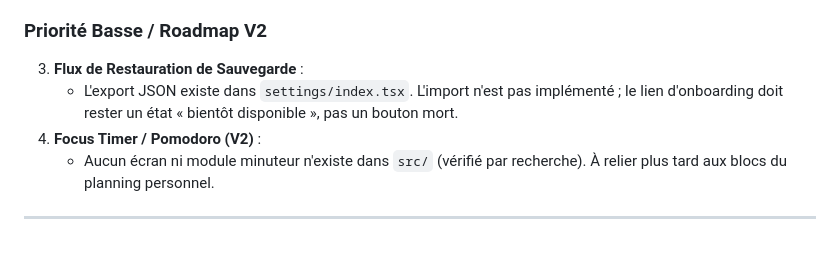
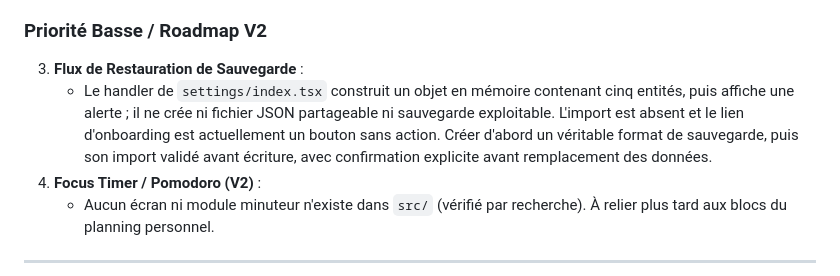
Before and after one commit to 2Kjunior/JUNIX-PULSE, a Markdown page: RECAPITULATIF_PROJET.md, the part around the change. Rendered like a GitHub page; blank space fills up the shorter version.

Commit message:
docs: mettre à jour la feuille de route avec l'état réel du code

```diff
--- a/RECAPITULATIF_PROJET.md
+++ b/RECAPITULATIF_PROJET.md
@@ -238,7 +238,7 @@ Toutes les entités, use cases, repositories, composants et écrans respectent r
 
 ### Priorité Basse / Roadmap V2
 3. **Flux de Restauration de Sauvegarde** :
-   - L'export JSON existe dans `settings/index.tsx`. L'import n'est pas implémenté ; le lien d'onboarding doit rester un état « bientôt disponible », pas un bouton mort.
+    - Le handler de `settings/index.tsx` construit un objet en mémoire contenant cinq entités, puis affiche une alerte ; il ne crée ni fichier JSON partageable ni sauvegarde exploitable. L'import est absent et le lien d'onboarding est actuellement un bouton sans action. Créer d'abord un véritable format de sauvegarde, puis son import validé avant écriture, avec confirmation explicite avant remplacement des données.
 4. **Focus Timer / Pomodoro (V2)** :
    - Aucun écran ni module minuteur n'existe dans `src/` (vérifié par recherche). À relier plus tard aux blocs du planning personnel.
 
```
